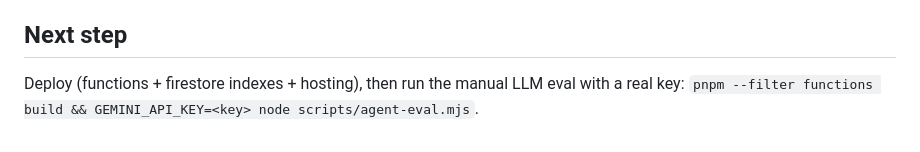
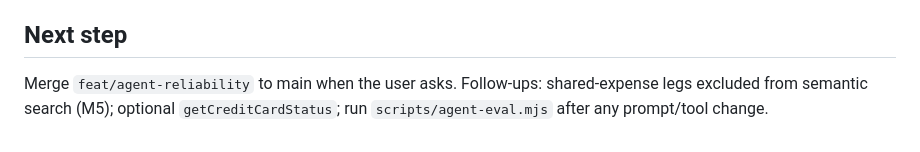
Before and after one commit to JulianGarcia04/personal-finances-project, a Markdown page: odd/tasks/agent-reliability.md, the part around one of its changes. Rendered like a GitHub page.

Commit message:
docs(odd): record agent reliability deploy evidence

```diff
--- a/odd/tasks/agent-reliability.md
+++ b/odd/tasks/agent-reliability.md
@@ -68,3 +69,3 @@ Strategy: same as backend audit — work-unit commits on `feat/agent-reliability
 
 ## Next step
-Deploy (functions + firestore indexes + hosting), then run the manual LLM eval with a real key: `pnpm --filter functions build && GEMINI_API_KEY=<key> node scripts/agent-eval.mjs`.
+Merge `feat/agent-reliability` to main when the user asks. Follow-ups: shared-expense legs excluded from semantic search (M5); optional `getCreditCardStatus`; run `scripts/agent-eval.mjs` after any prompt/tool change.
```
Also changed, not shown: other parts of odd/tasks/agent-reliability.md (+2 -1 lines).
